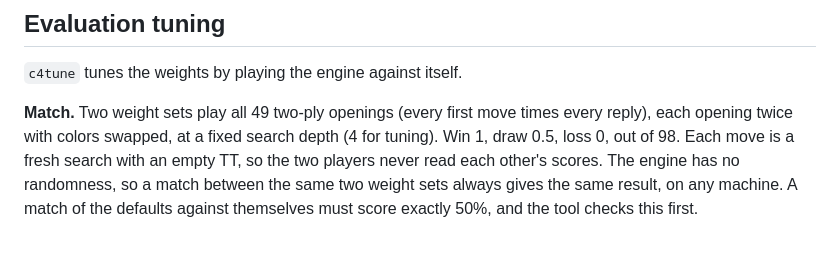
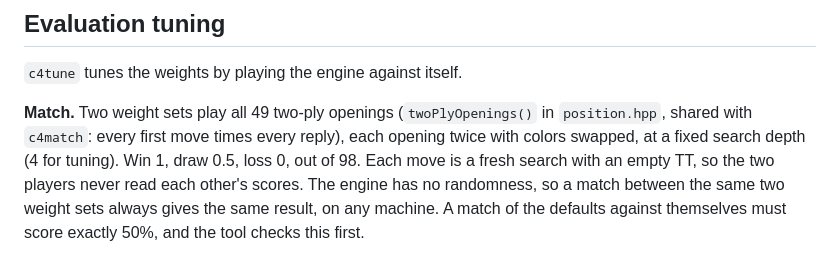
Before and after one commit to RusteenSalehi/connect-4-engine, a Markdown page: DESIGN.md, the part around one of its changes. Rendered like a GitHub page.

```diff
--- a/DESIGN.md
+++ b/DESIGN.md
@@ -215,7 +216,8 @@ improvement. The evaluation also ignores which threats can actually be completed
 
 `c4tune` tunes the weights by playing the engine against itself.
 
-**Match.** Two weight sets play all 49 two-ply openings (every first move times every reply),
+**Match.** Two weight sets play all 49 two-ply openings (`twoPlyOpenings()` in `position.hpp`,
+shared with `c4match`: every first move times every reply),
 each opening twice with colors swapped, at a fixed search depth (4 for tuning). Win 1, draw 0.5,
 loss 0, out of 98. Each move is a fresh search with an empty TT, so the two players never read
 each other's scores. The engine has no randomness, so a match between the same two weight sets
```
Also changed, not shown: other parts of DESIGN.md (+28 -2 lines).
